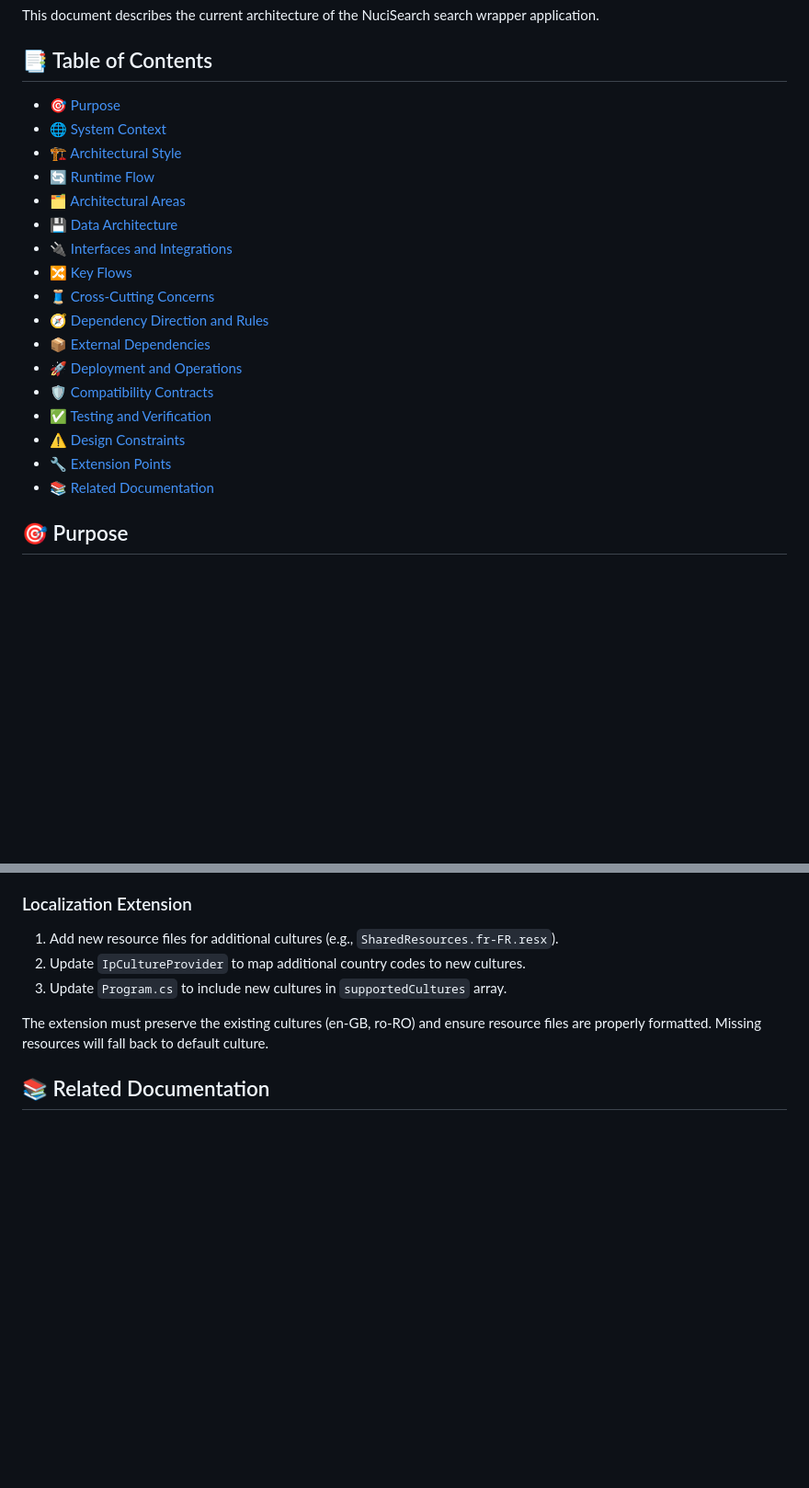
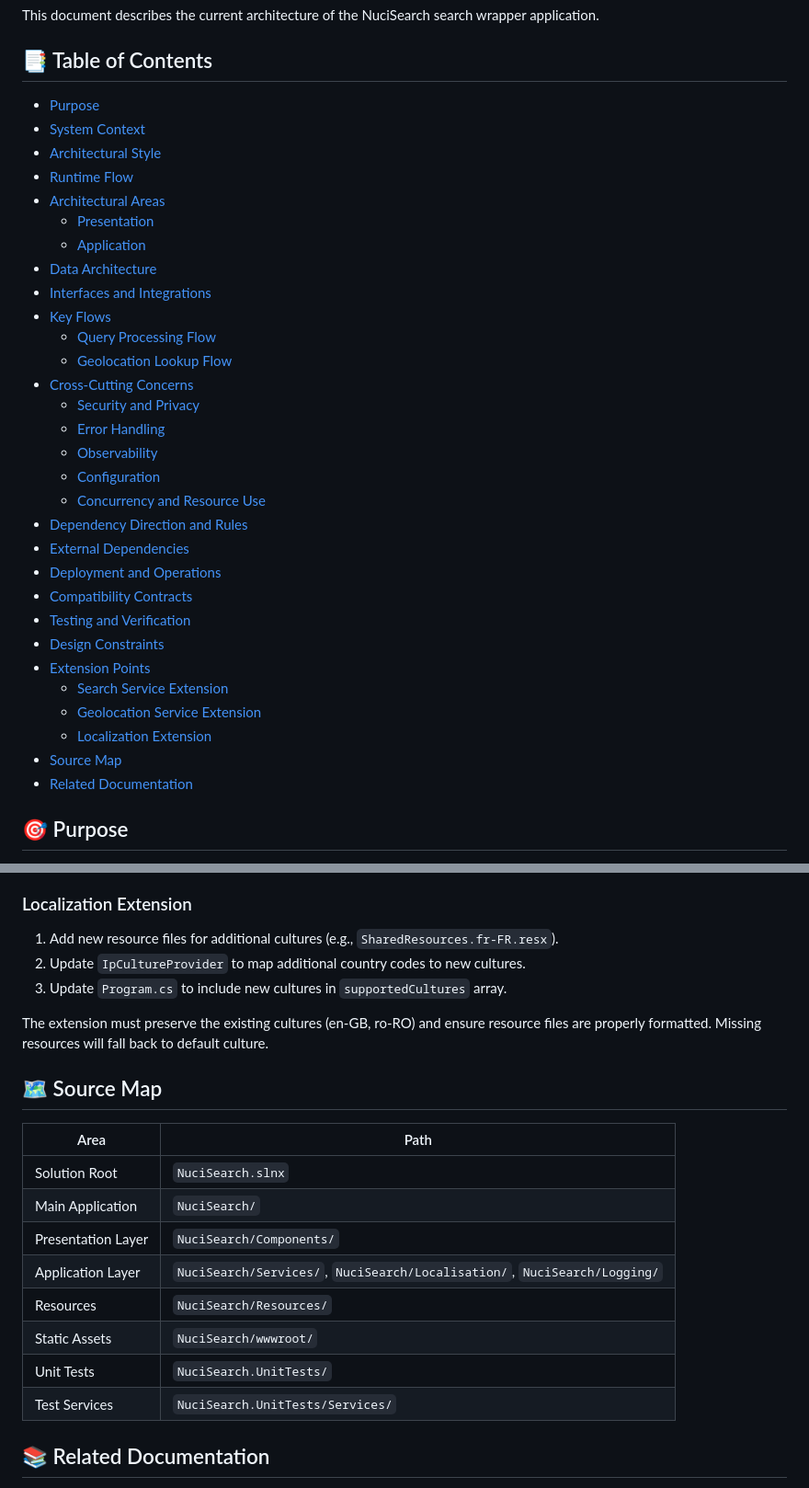
Before and after one commit to hmlendea/nucisearch, a Markdown page: ARCHITECTURE.md, 2 parts joined by grey strips. Shown at 92% size. GitHub-like rendering; blank space fills up the shorter version.

Commit message:
architecture: Updated

```diff
--- a/ARCHITECTURE.md
+++ b/ARCHITECTURE.md
@@ -3,23 +3,36 @@
 This document describes the current architecture of the NuciSearch search wrapper application.
 
 ## 📑 Table of Contents
-- [🎯 Purpose](#-purpose)
-- [🌐 System Context](#-system-context)
-- [🏗️ Architectural Style](#-architectural-style)
-- [🔄 Runtime Flow](#-runtime-flow)
-- [🗂️ Architectural Areas](#-architectural-areas)
-- [💾 Data Architecture](#-data-architecture)
-- [🔌 Interfaces and Integrations](#-interfaces-and-integrations)
-- [🔀 Key Flows](#-key-flows)
-- [🧵 Cross-Cutting Concerns](#-cross-cutting-concerns)
-- [🧭 Dependency Direction and Rules](#-dependency-direction-and-rules)
-- [📦 External Dependencies](#-external-dependencies)
-- [🚀 Deployment and Operations](#-deployment-and-operations)
-- [🛡️ Compatibility Contracts](#-compatibility-contracts)
-- [✅ Testing and Verification](#-testing-and-verification)
-- [⚠️ Design Constraints](#-design-constraints)
-- [🔧 Extension Points](#-extension-points)
-- [📚 Related Documentation](#-related-documentation)
+- [Purpose](#-purpose)
+- [System Context](#-system-context)
+- [Architectural Style](#-architectural-style)
+- [Runtime Flow](#-runtime-flow)
+- [Architectural Areas](#-architectural-areas)
+  - [Presentation](#presentation)
+  - [Application](#application)
+- [Data Architecture](#-data-architecture)
+- [Interfaces and Integrations](#-interfaces-and-integrations)
+- [Key Flows](#-key-flows)
+  - [Query Processing Flow](#query-processing-flow)
+  - [Geolocation Lookup Flow](#geolocation-lookup-flow)
+- [Cross-Cutting Concerns](#-cross-cutting-concerns)
+  - [Security and Privacy](#security-and-privacy)
+  - [Error Handling](#error-handling)
+  - [Observability](#observability)
+  - [Configuration](#configuration)
+  - [Concurrency and Resource Use](#concurrency-and-resource-use)
+- [Dependency Direction and Rules](#-dependency-direction-and-rules)
+- [External Dependencies](#-external-dependencies)
+- [Deployment and Operations](#-deployment-and-operations)
+- [Compatibility Contracts](#-compatibility-contracts)
+- [Testing and Verification](#-testing-and-verification)
+- [Design Constraints](#-design-constraints)
+- [Extension Points](#-extension-points)
+  - [Search Service Extension](#search-service-extension)
+  - [Geolocation Service Extension](#geolocation-service-extension)
+  - [Localization Extension](#localization-extension)
+- [Source Map](#-source-map)
+- [Related Documentation](#-related-documentation)
 
 ## 🎯 Purpose
 NuciSearch is a lightweight self-hosted search wrapper that routes a query to an appropriate specialised engine based on the selected mode and query pattern. The architecture is designed to be modular, maintainable, and extensible for adding new search providers or modifying routing logic. The primary audience is developers and operators who wish to understand, modify, or deploy the application.
@@ -432,6 +445,19 @@ The extension must preserve the asynchronous nature and return type of `GetCount
 
 The extension must preserve the existing cultures (en-GB, ro-RO) and ensure resource files are properly formatted. Missing resources will fall back to default culture.
 
+## 🗺️ Source Map
+
+| Area | Path |
+|------|------|
+| Solution Root | `NuciSearch.slnx` |
+| Main Application | `NuciSearch/` |
+| Presentation Layer | `NuciSearch/Components/` |
+| Application Layer | `NuciSearch/Services/`, `NuciSearch/Localisation/`, `NuciSearch/Logging/` |
+| Resources | `NuciSearch/Resources/` |
+| Static Assets | `NuciSearch/wwwroot/` |
+| Unit Tests | `NuciSearch.UnitTests/` |
+| Test Services | `NuciSearch.UnitTests/Services/` |
+
 ## 📚 Related Documentation
 - [README.md](README.md) - Overall project overview, usage instructions, and development guidelines
 - [ROADMAP.md](ROADMAP.md) - Planned features and evolution of the project
```
